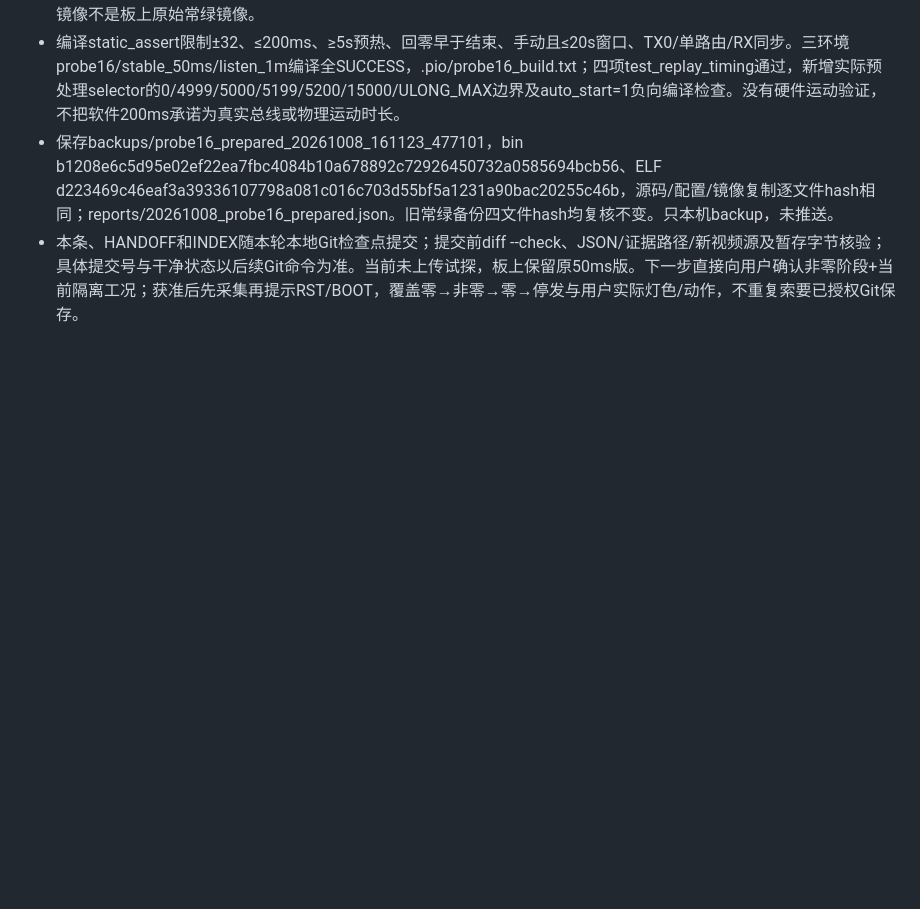
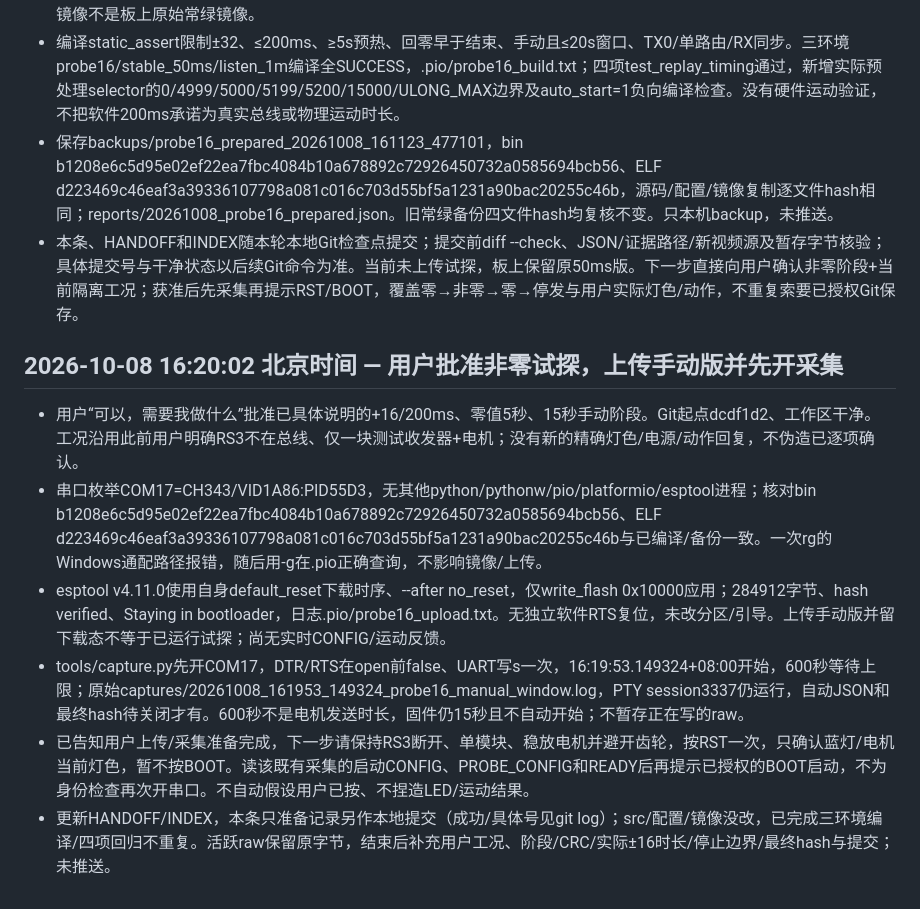
Before and after one commit to ndpyzwy-0w0/DJI-FM03-can, a Markdown page: WORK_LOG.md, the part around the change. Drawn GitHub-style; blank space fills up the shorter version.

Commit message:
Record authorized manual probe upload and capture readiness

```diff
--- a/WORK_LOG.md
+++ b/WORK_LOG.md
@@ -892,3 +892,12 @@
 - 编译static_assert限制±32、≤200ms、≥5s预热、回零早于结束、手动且≤20s窗口、TX0/单路由/RX同步。三环境probe16/stable_50ms/listen_1m编译全SUCCESS，.pio/probe16_build.txt；四项test_replay_timing通过，新增实际预处理selector的0/4999/5000/5199/5200/15000/ULONG_MAX边界及auto_start=1负向编译检查。没有硬件运动验证，不把软件200ms承诺为真实总线或物理运动时长。
 - 保存backups/probe16_prepared_20261008_161123_477101，bin b1208e6c5d95e02ef22ea7fbc4084b10a678892c72926450732a0585694bcb56、ELF d223469c46eaf3a39336107798a081c016c703d55bf5a1231a90bac20255c46b，源码/配置/镜像复制逐文件hash相同；reports/20261008_probe16_prepared.json。旧常绿备份四文件hash均复核不变。只本机backup，未推送。
 - 本条、HANDOFF和INDEX随本轮本地Git检查点提交；提交前diff --check、JSON/证据路径/新视频源及暂存字节核验；具体提交号与干净状态以后续Git命令为准。当前未上传试探，板上保留原50ms版。下一步直接向用户确认非零阶段+当前隔离工况；获准后先采集再提示RST/BOOT，覆盖零→非零→零→停发与用户实际灯色/动作，不重复索要已授权Git保存。
+
+## 2026-10-08 16:20:02 北京时间 — 用户批准非零试探，上传手动版并先开采集
+
+- 用户“可以，需要我做什么”批准已具体说明的+16/200ms、零值5秒、15秒手动阶段。Git起点dcdf1d2、工作区干净。工况沿用此前用户明确RS3不在总线、仅一块测试收发器+电机；没有新的精确灯色/电源/动作回复，不伪造已逐项确认。
+- 串口枚举COM17=CH343/VID1A86:PID55D3，无其他python/pythonw/pio/platformio/esptool进程；核对bin b1208e6c5d95e02ef22ea7fbc4084b10a678892c72926450732a0585694bcb56、ELF d223469c46eaf3a39336107798a081c016c703d55bf5a1231a90bac20255c46b与已编译/备份一致。一次rg的Windows通配路径报错，随后用-g在.pio正确查询，不影响镜像/上传。
+- esptool v4.11.0使用自身default_reset下载时序、--after no_reset，仅write_flash 0x10000应用；284912字节、hash verified、Staying in bootloader，日志.pio/probe16_upload.txt。无独立软件RTS复位，未改分区/引导。上传手动版并留下载态不等于已运行试探；尚无实时CONFIG/运动反馈。
+- tools/capture.py先开COM17，DTR/RTS在open前false、UART写s一次，16:19:53.149324+08:00开始，600秒等待上限；原始captures/20261008_161953_149324_probe16_manual_window.log，PTY session3337仍运行，自动JSON和最终hash待关闭才有。600秒不是电机发送时长，固件仍15秒且不自动开始；不暂存正在写的raw。
+- 已告知用户上传/采集准备完成，下一步请保持RS3断开、单模块、稳放电机并避开齿轮，按RST一次，只确认蓝灯/电机当前灯色，暂不按BOOT。读该既有采集的启动CONFIG、PROBE_CONFIG和READY后再提示已授权的BOOT启动，不为身份检查再次开串口。不自动假设用户已按、不捏造LED/运动结果。
+- 更新HANDOFF/INDEX，本条只准备记录另作本地提交（成功/具体号见git log）；src/配置/镜像没改，已完成三环境编译/四项回归不重复。活跃raw保留原字节，结束后补充用户工况、阶段/CRC/实际±16时长/停止边界/最终hash与提交；未推送。
```
Also changed, not shown: HANDOFF.md (+10 -0 lines), captures/INDEX.md (+7 -0 lines).
